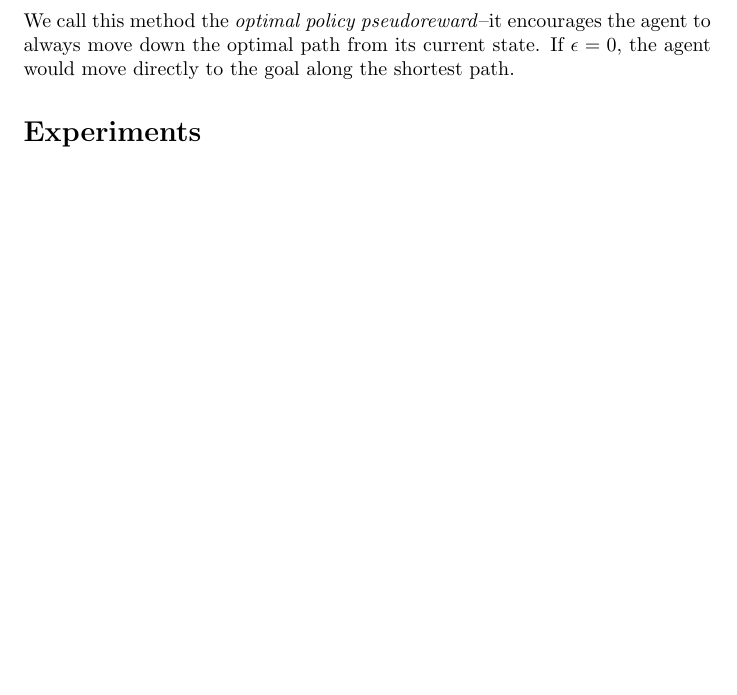
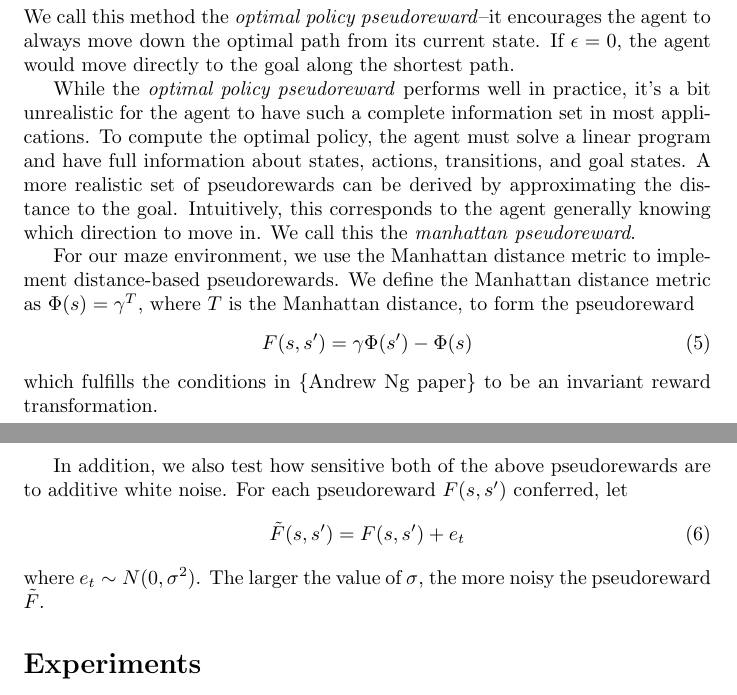
Before and after one commit to dylandaniels/rl-maze, a LaTeX document (final_report.tex): part of page 2 of 2 before the commit and two parts of pages 2 and 3 of 3 after it, the two joined at a grey line, cut so that both start at the same text, the shorter picture padded with empty space. Compiled offline with pdfLaTeX.

Commit message:
final report updated

```diff
--- a/final_report.tex
+++ b/final_report.tex
@@ -52,8 +52,23 @@ V_{\pi^*}(s) =  \max_{a} R(s, s') + \gamma V_{\pi^*}(s')
 \end{equation}
 We call this method the \textit{optimal policy pseudoreward}--it encourages the agent to always move down the optimal path from its current state. If $\epsilon = 0$, the agent would move directly to the goal along the shortest path.
 
+While the \textit{optimal policy pseudoreward} performs well in practice, it's a bit unrealistic for the agent to have such a complete information set in most applications. To compute the optimal policy, the agent must solve a linear program and have full information about states, actions, transitions, and goal states. A more realistic set of pseudorewards can be derived by approximating the distance to the goal. Intuitively, this corresponds to the agent generally knowing which direction to move in. We call this the \textit{manhattan pseudoreward}.
+
+For our maze environment, we use the Manhattan distance metric to implement distance-based pseudorewards. We define the Manhattan distance metric as $\Phi(s) = \gamma^T$, where $T$ is the Manhattan distance, to form the pseudoreward
+\begin{equation}
+F(s, s') = \gamma \Phi(s') - \Phi(s)
+\end{equation}
+which fulfills the conditions in \{Andrew Ng paper\} to be an invariant reward transformation.
+
+In addition, we also test how sensitive both of the above pseudorewards are to additive white noise. For each pseudoreward $F(s, s')$ conferred, let
+\begin{equation}
+\tilde{F}(s, s') = F(s, s') + e_t
+\end{equation}
+
+\noindent where $e_t \sim N(0, \sigma^2)$. The larger the value of $\sigma$, the more noisy the pseudoreward $\tilde{F}$.
 
 \section*{Experiments}
+
 
 
 
```
Also changed, not shown: final_report.pdf (added), 1 other file.
